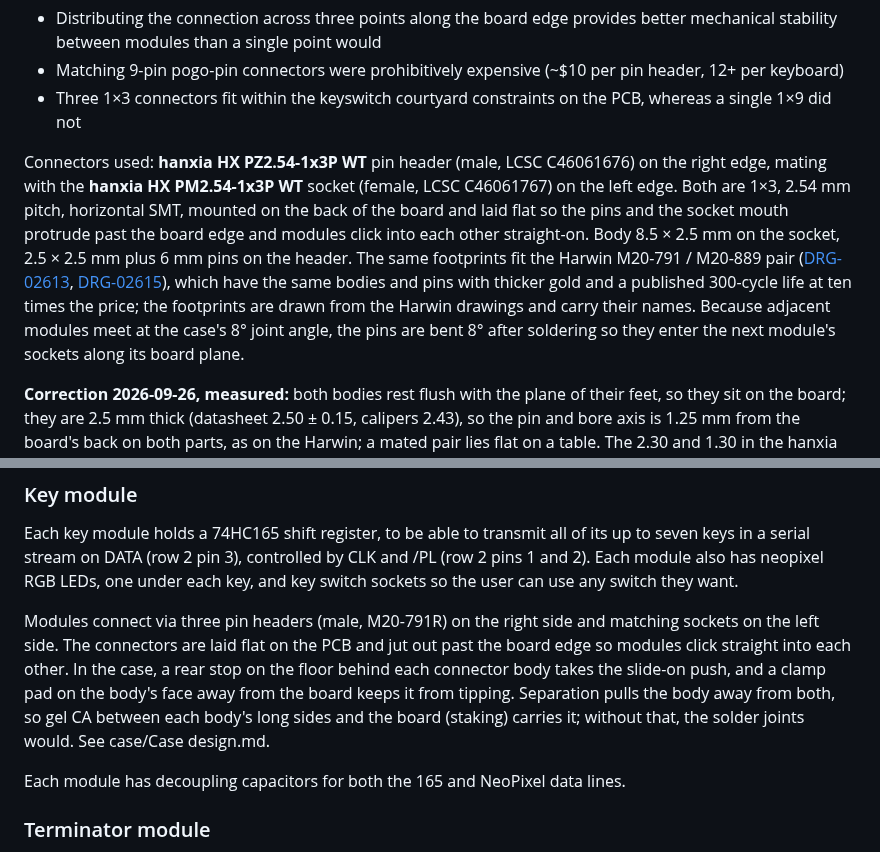
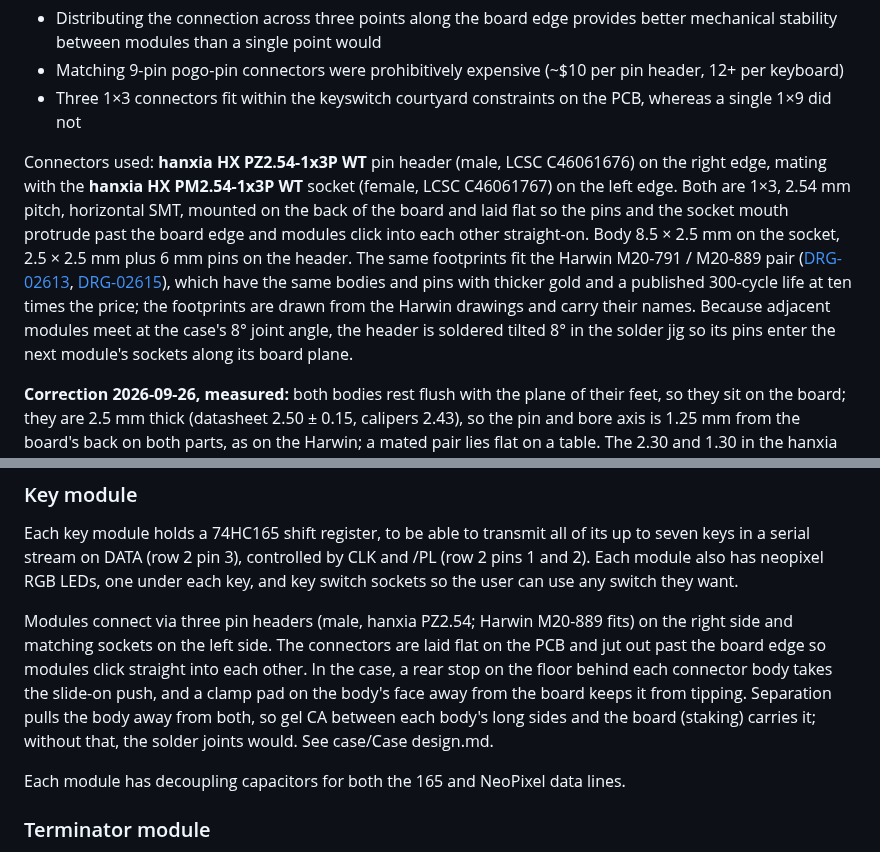
Before and after one commit to nevyn/roamyboard, a Markdown page: electronics/Electronics.md, 2 parts joined by grey strips. GitHub-like rendering.

Commit message:
Electronics.md: header part name and how it gets its 8° tilt
The key module section named the socket's Harwin part for the header, and the
connector paragraph said the pins are bent after soldering; the solder jig
tilts the header instead.

Co-Authored-By: Claude Opus 5.5 <noreply@anthropic.com>

```diff
--- a/electronics/Electronics.md
+++ b/electronics/Electronics.md
@@ -18,7 +18,7 @@ The 9 signals are distributed across **three 1×3 connector pairs** — top, mid
 - Matching 9-pin pogo-pin connectors were prohibitively expensive (~$10 per pin header, 12+ per keyboard)
 - Three 1×3 connectors fit within the keyswitch courtyard constraints on the PCB, whereas a single 1×9 did not
 
-Connectors used: **hanxia HX PZ2.54-1x3P WT** pin header (male, LCSC C46061676) on the right edge, mating with the **hanxia HX PM2.54-1x3P WT** socket (female, LCSC C46061767) on the left edge. Both are 1×3, 2.54 mm pitch, horizontal SMT, mounted on the back of the board and laid flat so the pins and the socket mouth protrude past the board edge and modules click into each other straight-on. Body 8.5 × 2.5 mm on the socket, 2.5 × 2.5 mm plus 6 mm pins on the header. The same footprints fit the Harwin M20-791 / M20-889 pair ([DRG-02613](https://content.harwin.com/m/0e0398fdb977d498/original/DRG-02613-Technical-Drawing-Datasheet-M20-791R-pdf.pdf), [DRG-02615](https://content.harwin.com/asset/bcd8efee-7ad9-4ddd-8fcc-2925970fdfe6/DRG-02615-Technical-Drawing-Datasheet-M20-889-pdf.pdf)), which have the same bodies and pins with thicker gold and a published 300-cycle life at ten times the price; the footprints are drawn from the Harwin drawings and carry their names. Because adjacent modules meet at the case's 8° joint angle, the pins are bent 8° after soldering so they enter the next module's sockets along its board plane.
+Connectors used: **hanxia HX PZ2.54-1x3P WT** pin header (male, LCSC C46061676) on the right edge, mating with the **hanxia HX PM2.54-1x3P WT** socket (female, LCSC C46061767) on the left edge. Both are 1×3, 2.54 mm pitch, horizontal SMT, mounted on the back of the board and laid flat so the pins and the socket mouth protrude past the board edge and modules click into each other straight-on. Body 8.5 × 2.5 mm on the socket, 2.5 × 2.5 mm plus 6 mm pins on the header. The same footprints fit the Harwin M20-791 / M20-889 pair ([DRG-02613](https://content.harwin.com/m/0e0398fdb977d498/original/DRG-02613-Technical-Drawing-Datasheet-M20-791R-pdf.pdf), [DRG-02615](https://content.harwin.com/asset/bcd8efee-7ad9-4ddd-8fcc-2925970fdfe6/DRG-02615-Technical-Drawing-Datasheet-M20-889-pdf.pdf)), which have the same bodies and pins with thicker gold and a published 300-cycle life at ten times the price; the footprints are drawn from the Harwin drawings and carry their names. Because adjacent modules meet at the case's 8° joint angle, the header is soldered tilted 8° in the solder jig so its pins enter the next module's sockets along its board plane.
 
 **Correction 2026-09-26, measured:** both bodies rest flush with the plane of their feet, so they sit on the board; they are 2.5 mm thick (datasheet 2.50 ± 0.15, calipers 2.43), so the pin and bore axis is 1.25 mm from the board's back on both parts, as on the Harwin; a mated pair lies flat on a table. The 2.30 and 1.30 in the hanxia drawings ([PM2.54](datasheets/hanxia-HX-PM2.54-1x3P-WT.pdf), [PZ2.54](datasheets/hanxia-HX-PZ2.54-1x3P-WT.pdf)) are foot lengths along the pin, not tail jogs; the 2026-09-25 reading of them as a 2.3 mm axis with bodies floating 1.05 mm was wrong. Scaled off the drawings the jog gives 1.18 (header) and 1.25 (socket), matching. Case v4 and the solder jig use the measured numbers.
 ![[module-joint.svg]]
@@ -40,7 +40,7 @@ i2c pull-ups live in the MCU module, as does the neopixel series resistor.
 
 Each key module holds a 74HC165 shift register, to be able to transmit all of its up to seven keys in a serial stream on DATA (row 2 pin 3), controlled by CLK and /PL (row 2 pins 1 and 2). Each module also has neopixel RGB LEDs, one under each key, and key switch sockets so the user can use any switch they want.
 
-Modules connect via three pin headers (male, M20-791R) on the right side and matching sockets on the left side. The connectors are laid flat on the PCB and jut out past the board edge so modules click straight into each other. In the case, a rear stop on the floor behind each connector body takes the slide-on push, and a clamp pad on the body's face away from the board keeps it from tipping. Separation pulls the body away from both, so gel CA between each body's long sides and the board (staking) carries it; without that, the solder joints would. See case/Case design.md.
+Modules connect via three pin headers (male, hanxia PZ2.54; Harwin M20-889 fits) on the right side and matching sockets on the left side. The connectors are laid flat on the PCB and jut out past the board edge so modules click straight into each other. In the case, a rear stop on the floor behind each connector body takes the slide-on push, and a clamp pad on the body's face away from the board keeps it from tipping. Separation pulls the body away from both, so gel CA between each body's long sides and the board (staking) carries it; without that, the solder joints would. See case/Case design.md.
 
 Each module has decoupling capacitors for both the 165 and NeoPixel data lines.
 ### Terminator module
```
